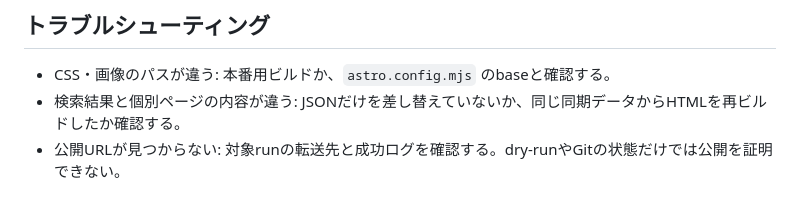
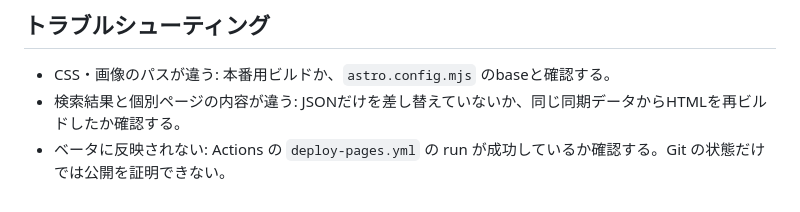
Before and after one commit to boitoshi/pokemon-distribution-app, a Markdown page: docs/deploy.md, the part around the change. GitHub-like rendering.

```diff
--- a/docs/deploy.md
+++ b/docs/deploy.md
@@ -83,4 +83,4 @@ PR ごとにプレビューが作られる。実行手順は
 
 - CSS・画像のパスが違う: 本番用ビルドか、`astro.config.mjs` のbaseと確認する。
 - 検索結果と個別ページの内容が違う: JSONだけを差し替えていないか、同じ同期データからHTMLを再ビルドしたか確認する。
-- 公開URLが見つからない: 対象runの転送先と成功ログを確認する。dry-runやGitの状態だけでは公開を証明できない。
+- ベータに反映されない: Actions の `deploy-pages.yml` の run が成功しているか確認する。Git の状態だけでは公開を証明できない。
```
Also changed, not shown: README.md (+1 -1 lines).
